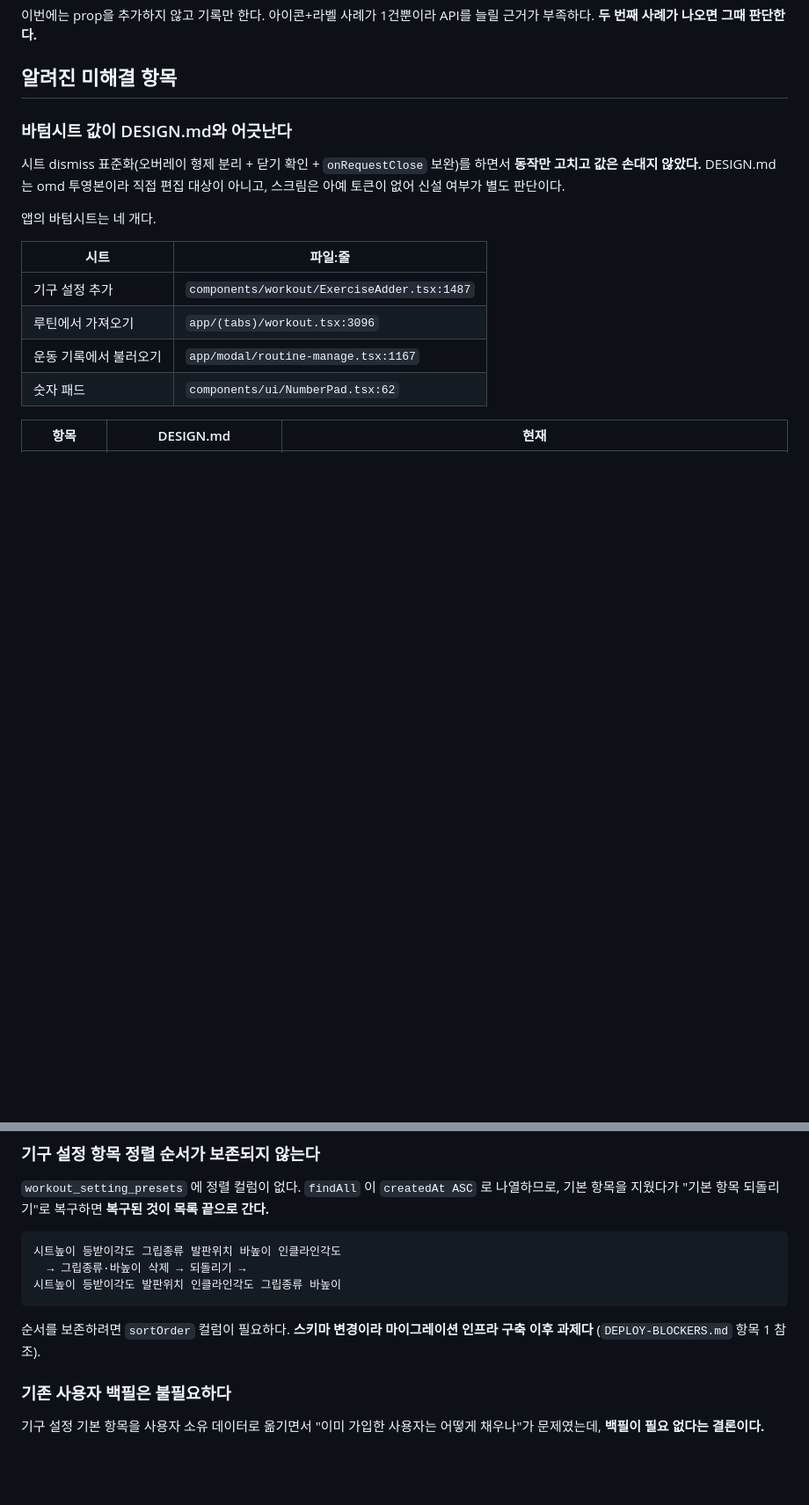
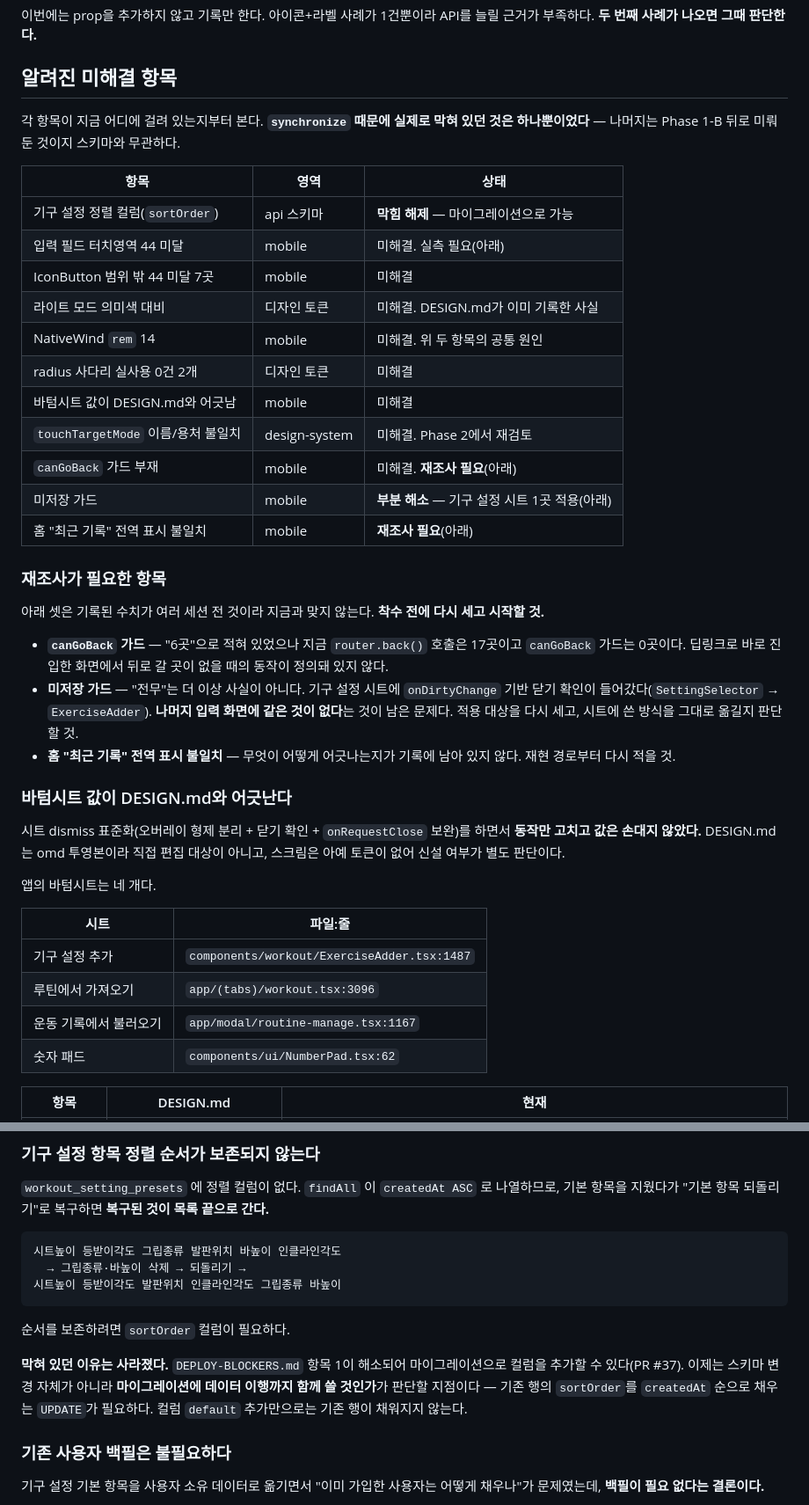
Before and after one commit to harukim1027/fit-log, a Markdown page: mobile/design-system/README.md, 2 parts joined by grey strips. Shown at 88% size. Rendered like a GitHub page; blank space fills up the shorter version.

````diff
--- a/mobile/design-system/README.md
+++ b/mobile/design-system/README.md
@@ -821,6 +821,39 @@ API를 늘릴 근거가 부족하다. **두 번째 사례가 나오면 그때
 
 ## 알려진 미해결 항목
 
+각 항목이 지금 어디에 걸려 있는지부터 본다. **`synchronize` 때문에 실제로
+막혀 있던 것은 하나뿐이었다** — 나머지는 Phase 1-B 뒤로 미뤄 둔 것이지
+스키마와 무관하다.
+
+| 항목 | 영역 | 상태 |
+|---|---|---|
+| 기구 설정 정렬 컬럼(`sortOrder`) | api 스키마 | **막힘 해제** — 마이그레이션으로 가능 |
+| 입력 필드 터치영역 44 미달 | mobile | 미해결. 실측 필요(아래) |
+| IconButton 범위 밖 44 미달 7곳 | mobile | 미해결 |
+| 라이트 모드 의미색 대비 | 디자인 토큰 | 미해결. DESIGN.md가 이미 기록한 사실 |
+| NativeWind `rem` 14 | mobile | 미해결. 위 두 항목의 공통 원인 |
+| radius 사다리 실사용 0건 2개 | 디자인 토큰 | 미해결 |
+| 바텀시트 값이 DESIGN.md와 어긋남 | mobile | 미해결 |
+| `touchTargetMode` 이름/용처 불일치 | design-system | 미해결. Phase 2에서 재검토 |
+| `canGoBack` 가드 부재 | mobile | 미해결. **재조사 필요**(아래) |
+| 미저장 가드 | mobile | **부분 해소** — 기구 설정 시트 1곳 적용(아래) |
+| 홈 "최근 기록" 전역 표시 불일치 | mobile | **재조사 필요**(아래) |
+
+### 재조사가 필요한 항목
+
+아래 셋은 기록된 수치가 여러 세션 전 것이라 지금과 맞지 않는다.
+**착수 전에 다시 세고 시작할 것.**
+
+- **`canGoBack` 가드** — "6곳"으로 적혀 있었으나 지금 `router.back()` 호출은
+  17곳이고 `canGoBack` 가드는 0곳이다. 딥링크로 바로 진입한 화면에서
+  뒤로 갈 곳이 없을 때의 동작이 정의돼 있지 않다.
+- **미저장 가드** — "전무"는 더 이상 사실이 아니다. 기구 설정 시트에
+  `onDirtyChange` 기반 닫기 확인이 들어갔다(`SettingSelector` → `ExerciseAdder`).
+  **나머지 입력 화면에 같은 것이 없다**는 것이 남은 문제다. 적용 대상을
+  다시 세고, 시트에 쓴 방식을 그대로 옮길지 판단할 것.
+- **홈 "최근 기록" 전역 표시 불일치** — 무엇이 어떻게 어긋나는지가 기록에
+  남아 있지 않다. 재현 경로부터 다시 적을 것.
+
 ### 바텀시트 값이 DESIGN.md와 어긋난다
 
 시트 dismiss 표준화(오버레이 형제 분리 + 닫기 확인 + `onRequestClose` 보완)를
@@ -860,8 +893,13 @@ API를 늘릴 근거가 부족하다. **두 번째 사례가 나오면 그때
 시트높이 등받이각도 발판위치 인클라인각도 그립종류 바높이
 ```
 
-순서를 보존하려면 `sortOrder` 컬럼이 필요하다. **스키마 변경이라
-마이그레이션 인프라 구축 이후 과제다** (`DEPLOY-BLOCKERS.md` 항목 1 참조).
+순서를 보존하려면 `sortOrder` 컬럼이 필요하다.
+
+**막혀 있던 이유는 사라졌다.** `DEPLOY-BLOCKERS.md` 항목 1이 해소되어
+마이그레이션으로 컬럼을 추가할 수 있다(PR #37). 이제는 스키마 변경 자체가
+아니라 **마이그레이션에 데이터 이행까지 함께 쓸 것인가**가 판단할 지점이다 —
+기존 행의 `sortOrder`를 `createdAt` 순으로 채우는 `UPDATE`가 필요하다.
+컬럼 `default` 추가만으로는 기존 행이 채워지지 않는다.
 
 ### 기존 사용자 백필은 불필요하다
 
````
Also changed, not shown: DEPLOY-BLOCKERS.md (+32 -28 lines), README.md (+6 -3 lines).
